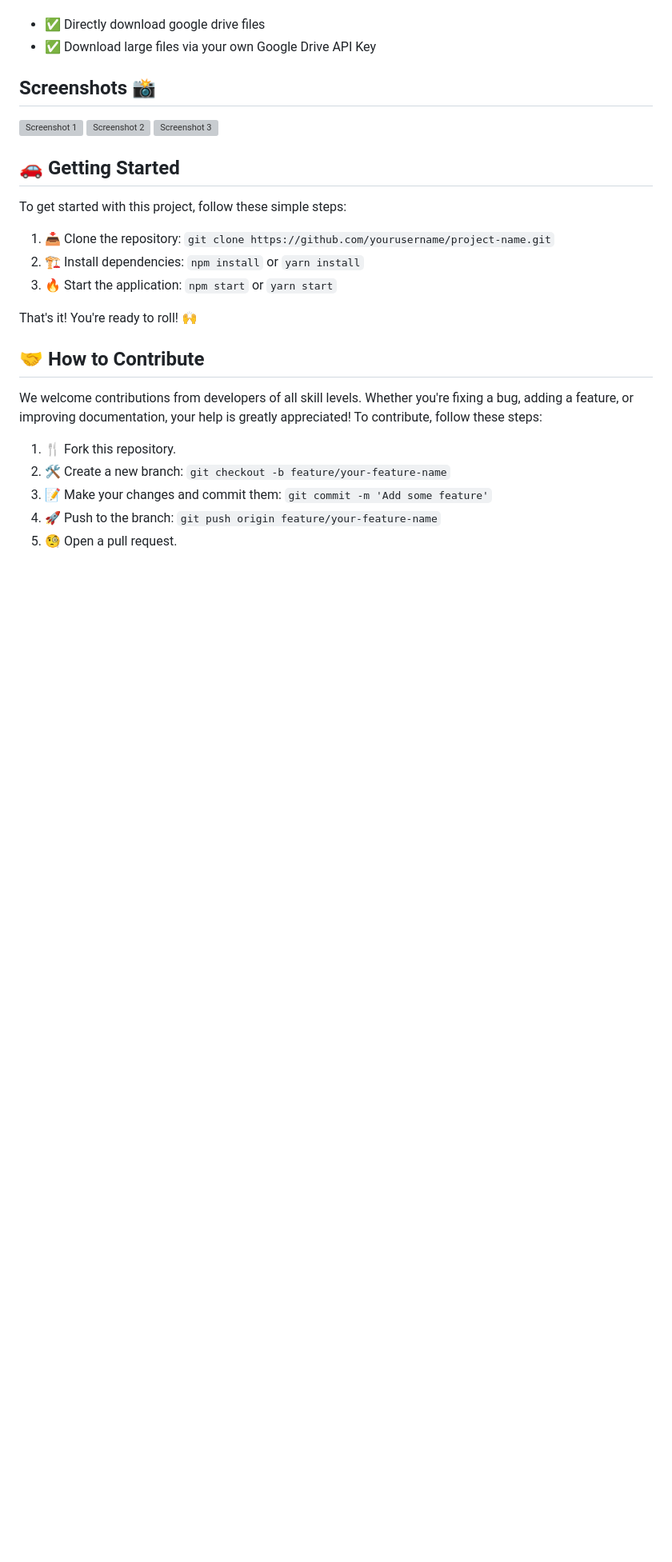
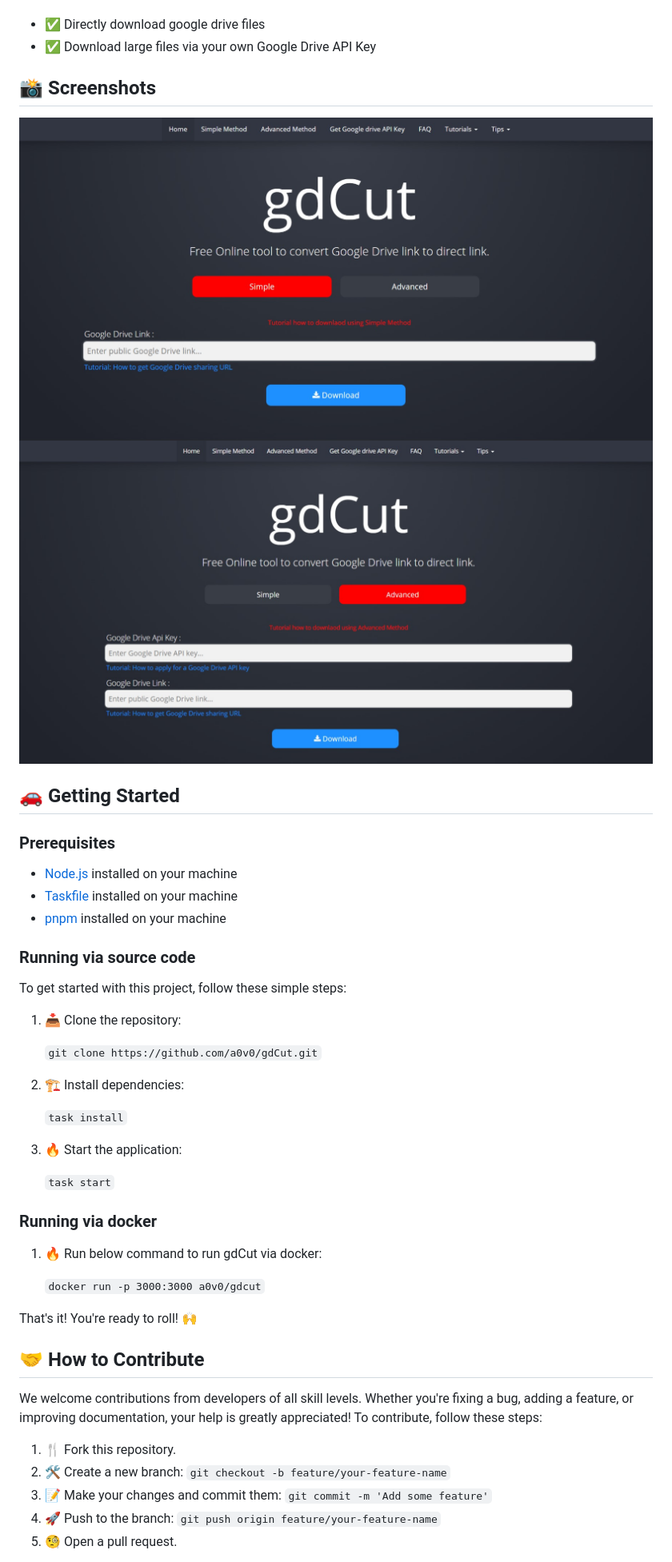
Before and after one commit to a0v0/gdCut, a Markdown page: README.md, the part around one of its changes. Shown at 80% size. Drawn GitHub-style; pictures changed too: screenshots/s1.jpeg (added), screenshots/s2.jpeg (added); blank space fills up the shorter version; grey boxes are pictures that could not be loaded.

Commit message:
added screenshots

```diff
--- a/README.md
+++ b/README.md
@@ -24,19 +27,40 @@ Welcome to our fantastic open-source repository! We're thrilled to have you here
 - ✅ Directly download google drive files
 - ✅ Download large files via your own Google Drive API Key
 
-## Screenshots 📸
+## 📸 Screenshots
 
-![Screenshot 1](screenshots/screenshot1.png)
-![Screenshot 2](screenshots/screenshot2.png)
-![Screenshot 3](screenshots/screenshot3.png)
+![Screenshot 1](screenshots/s1.jpeg)
+![Screenshot 2](screenshots/s2.jpeg)
 
 ## 🚗 Getting Started
 
+### Prerequisites
+
+- [Node.js](https://nodejs.org/en/download/) installed on your machine
+- [Taskfile](https://taskfile.dev/#/) installed on your machine
+- [pnpm](https://pnpm.io/installation) installed on your machine
+
+### Running via source code
+
 To get started with this project, follow these simple steps:
 
-1. 📥 Clone the repository: `git clone https://github.com/yourusername/project-name.git`
-2. 🏗️ Install dependencies: `npm install` or `yarn install`
-3. 🔥 Start the application: `npm start` or `yarn start`
+1. 📥 Clone the repository:
+
+   `git clone https://github.com/a0v0/gdCut.git`
+
+2. 🏗️ Install dependencies:
+
+   `task install`
+
+3. 🔥 Start the application:
+
+   `task start`
+
+### Running via docker
+
+1. 🔥 Run below command to run gdCut via docker:
+
+   `docker run -p 3000:3000 a0v0/gdcut`
 
 That's it! You're ready to roll! 🙌
 
```
Also changed, not shown: other parts of README.md (+5 -5 lines), CODE_OF_CONDUCT.md (added, +131 -0 lines), 1 other file.
